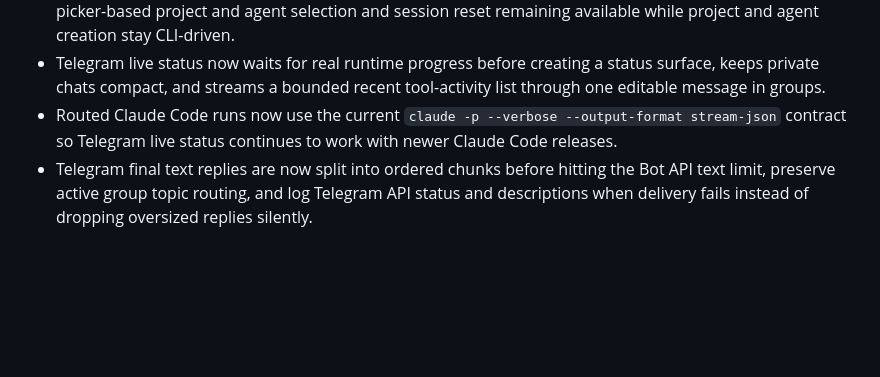
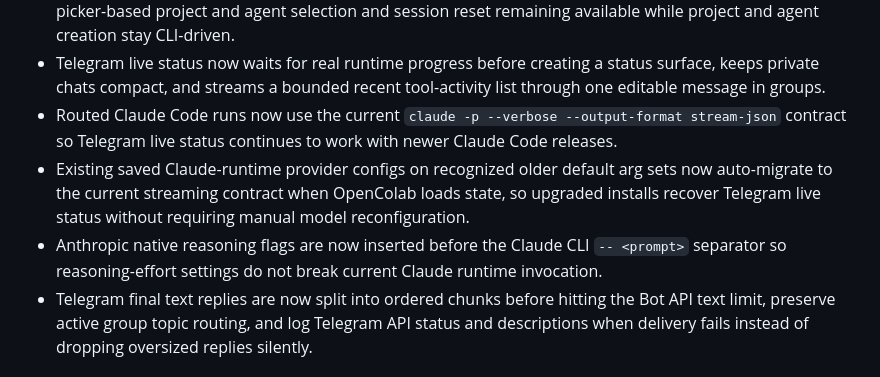
Before and after one commit to jimezsa/opencolab, a Markdown page: CHANGELOG.md, the part around the change. Rendered like a GitHub page; blank space fills up the shorter version.

Commit message:
docs: update changelog for claude migration fix

```diff
--- a/CHANGELOG.md
+++ b/CHANGELOG.md
@@ -18,6 +18,8 @@ The format is based on Keep a Changelog, and this project follows Semantic Versi
 - Telegram management from paired chats now centers on `/projects`, `/agents`, and `/session_reset`, with picker-based project and agent selection and session reset remaining available while project and agent creation stay CLI-driven.
 - Telegram live status now waits for real runtime progress before creating a status surface, keeps private chats compact, and streams a bounded recent tool-activity list through one editable message in groups.
 - Routed Claude Code runs now use the current `claude -p --verbose --output-format stream-json` contract so Telegram live status continues to work with newer Claude Code releases.
+- Existing saved Claude-runtime provider configs on recognized older default arg sets now auto-migrate to the current streaming contract when OpenColab loads state, so upgraded installs recover Telegram live status without requiring manual model reconfiguration.
+- Anthropic native reasoning flags are now inserted before the Claude CLI `-- <prompt>` separator so reasoning-effort settings do not break current Claude runtime invocation.
 - Telegram final text replies are now split into ordered chunks before hitting the Bot API text limit, preserve active group topic routing, and log Telegram API status and descriptions when delivery fails instead of dropping oversized replies silently.
 
 ### Removed
```
